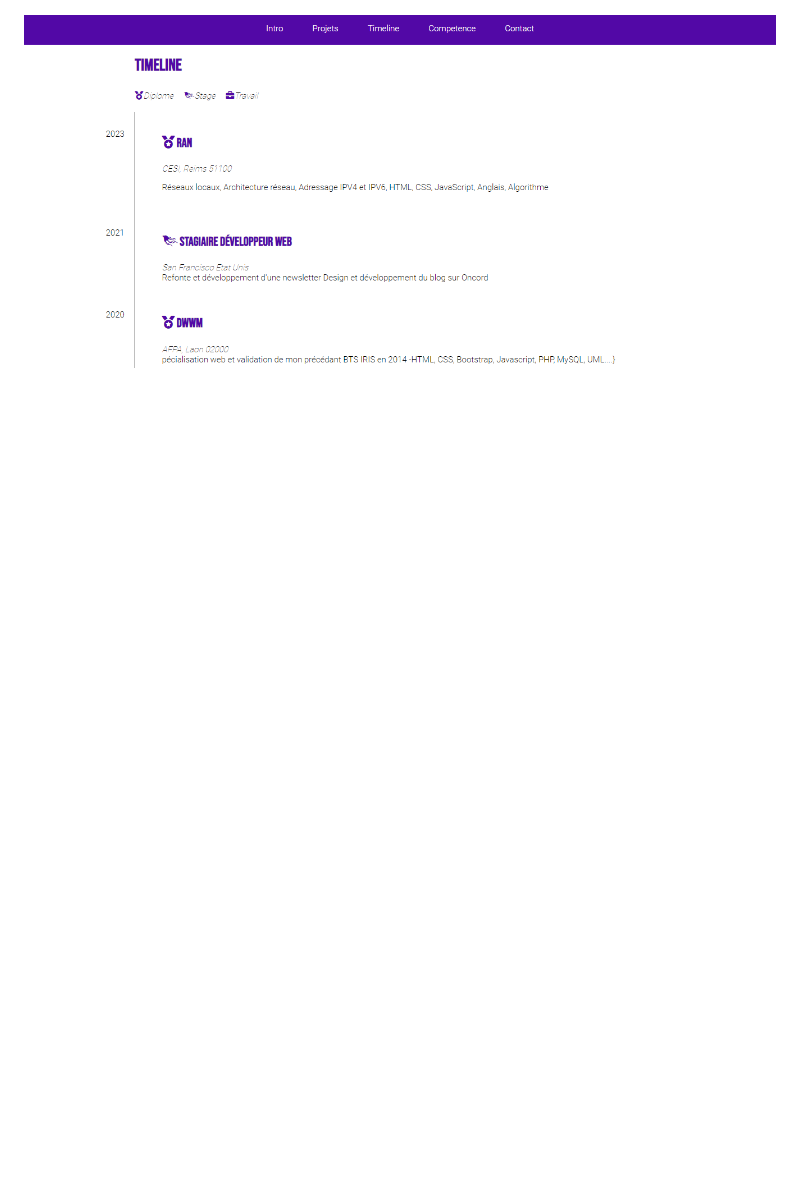
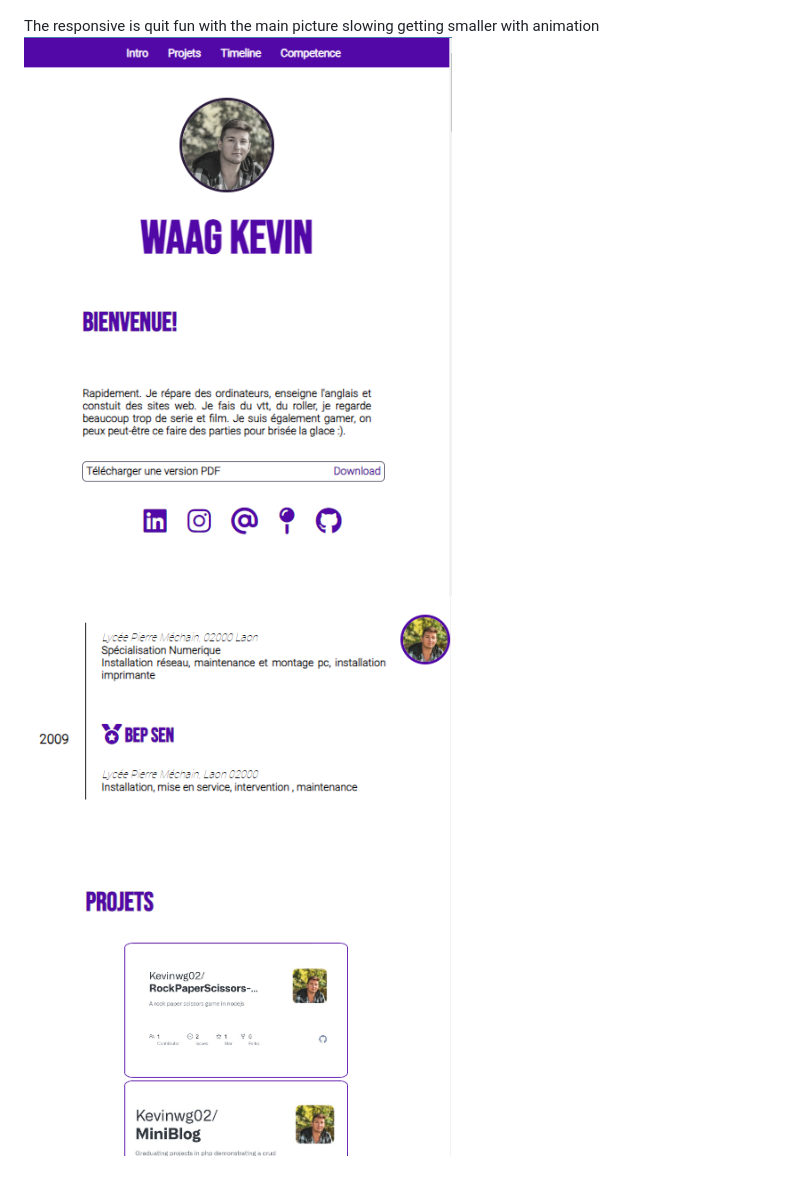
Before and after one commit to Kevinwg02/ResumeRan23, a Markdown page: README.md, the part around the change. Rendered like a GitHub page; pictures changed too: assets/attachements/git_img/mainresponsive.png (added), assets/attachements/git_img/responsivehead.png (added); blank space fills up the shorter version.

Commit message:
update readme responsive

```diff
--- a/README.md
+++ b/README.md
@@ -12,4 +12,6 @@ The pictures opens in a modal to appear bigger.
 Here is a little timeline of my life
 <img src="./assets/attachements/git_img/timeline.png"></img>
 
-<img src="./assets/attachements/git_img/timeline.png"></img>
+The responsive is quit fun with the main picture slowing getting smaller with animation
+<img src="./assets/attachements/git_img/mainresponsive.png"></img>
+<img src="./assets/attachements/git_img/responsivehead.png"></img>
```
